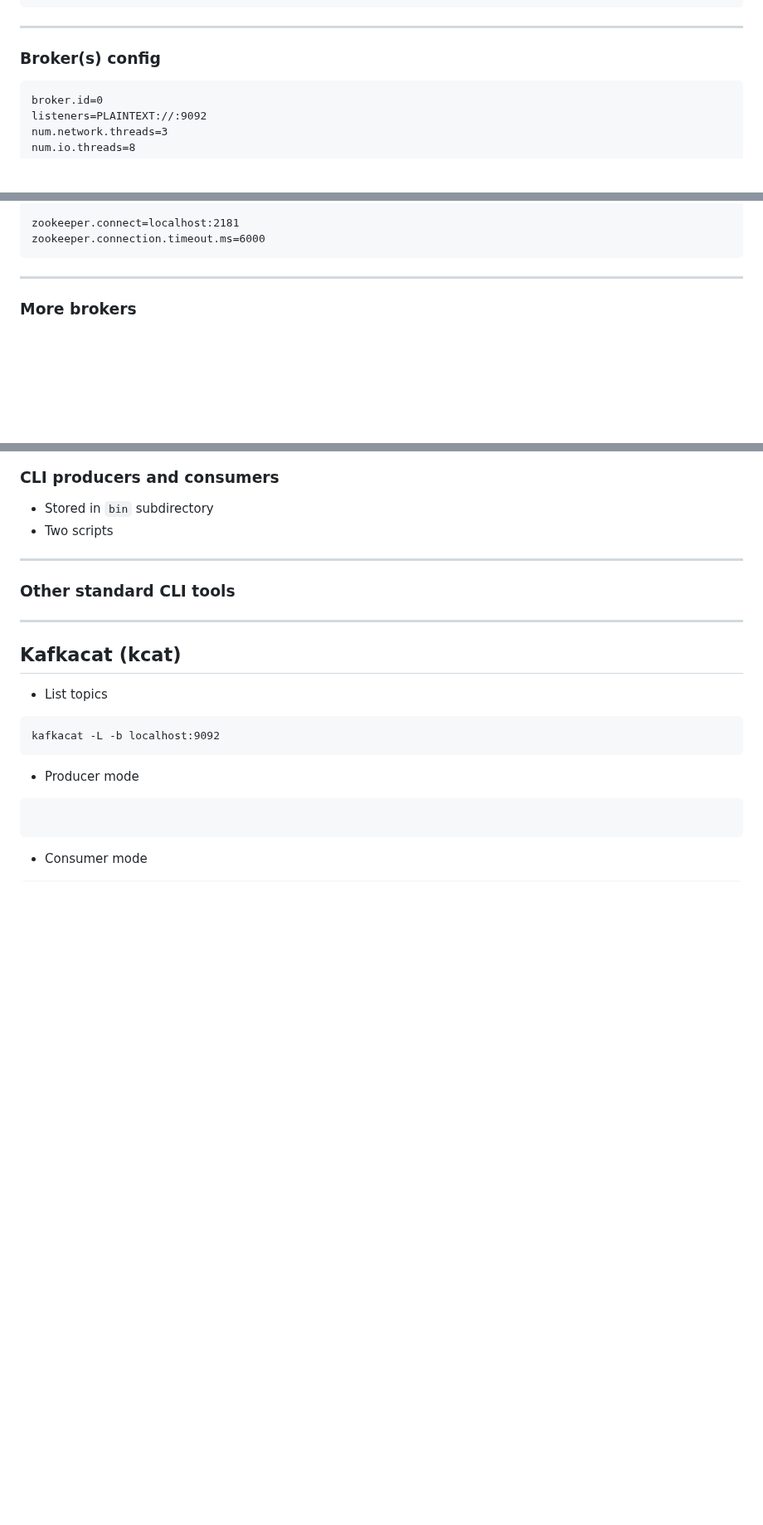
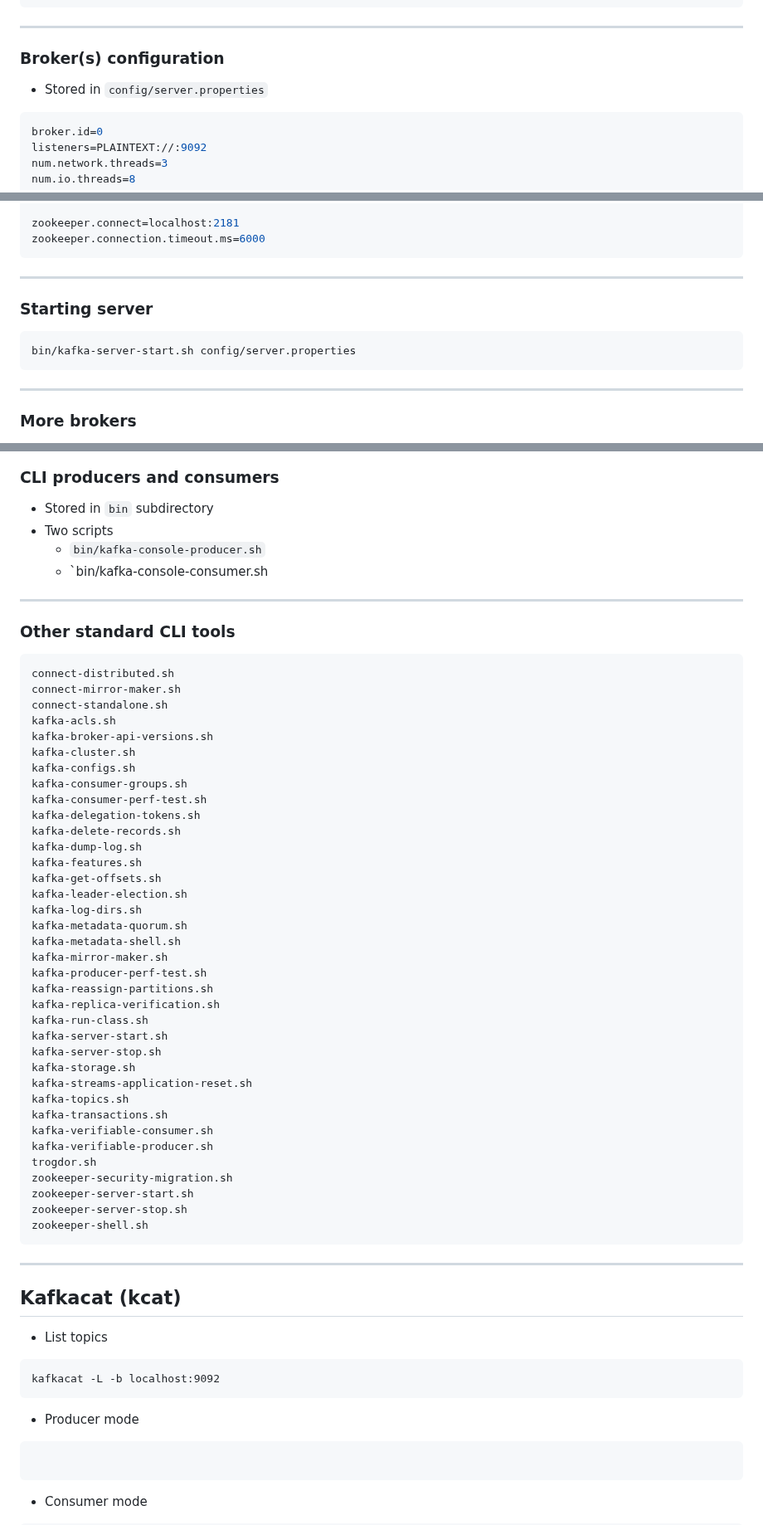
Before and after one commit to tisnik/slides, a Markdown page: docs/kafka.md, 3 parts joined by grey strips. Shown at 83% size. Rendered like a GitHub page; blank space fills up the shorter version.

Commit message:
Apache Kafka: version #31

````diff
--- a/docs/kafka.md
+++ b/docs/kafka.md
@@ -383,9 +402,11 @@ Connection closed by foreign host.
 
 ---
 
-### Broker(s) config
-
-```property
+### Broker(s) configuration
+
+* Stored in `config/server.properties`
+
+```properties
 broker.id=0
 listeners=PLAINTEXT://:9092
 num.network.threads=3
@@ -403,6 +424,14 @@ log.segment.bytes=1073741824
 
 zookeeper.connect=localhost:2181
 zookeeper.connection.timeout.ms=6000
+```
+
+---
+
+### Starting server
+
+```
+bin/kafka-server-start.sh config/server.properties
 ```
 
 ---
@@ -435,10 +464,51 @@ $ nohup bin/kafka-server-start.sh config/server3.properties &
 
 * Stored in `bin` subdirectory
 * Two scripts
+    - `bin/kafka-console-producer.sh`
+    - `bin/kafka-console-consumer.sh
 
 ---
 
 ### Other standard CLI tools
+
+```
+connect-distributed.sh
+connect-mirror-maker.sh
+connect-standalone.sh
+kafka-acls.sh
+kafka-broker-api-versions.sh
+kafka-cluster.sh
+kafka-configs.sh
+kafka-consumer-groups.sh
+kafka-consumer-perf-test.sh
+kafka-delegation-tokens.sh
+kafka-delete-records.sh
+kafka-dump-log.sh
+kafka-features.sh
+kafka-get-offsets.sh
+kafka-leader-election.sh
+kafka-log-dirs.sh
+kafka-metadata-quorum.sh
+kafka-metadata-shell.sh
+kafka-mirror-maker.sh
+kafka-producer-perf-test.sh
+kafka-reassign-partitions.sh
+kafka-replica-verification.sh
+kafka-run-class.sh
+kafka-server-start.sh
+kafka-server-stop.sh
+kafka-storage.sh
+kafka-streams-application-reset.sh
+kafka-topics.sh
+kafka-transactions.sh
+kafka-verifiable-consumer.sh
+kafka-verifiable-producer.sh
+trogdor.sh
+zookeeper-security-migration.sh
+zookeeper-server-start.sh
+zookeeper-server-stop.sh
+zookeeper-shell.sh
+```
 
 ---
 
````
Also changed, not shown: other parts of docs/kafka.md (+35 -11 lines).
